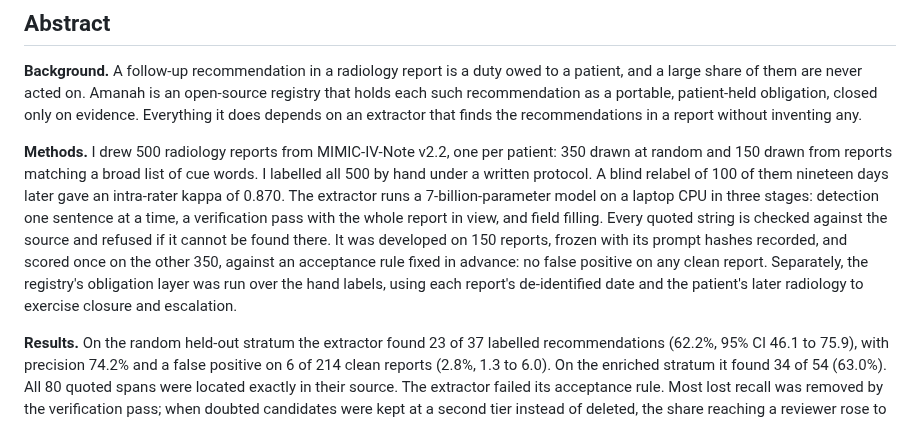
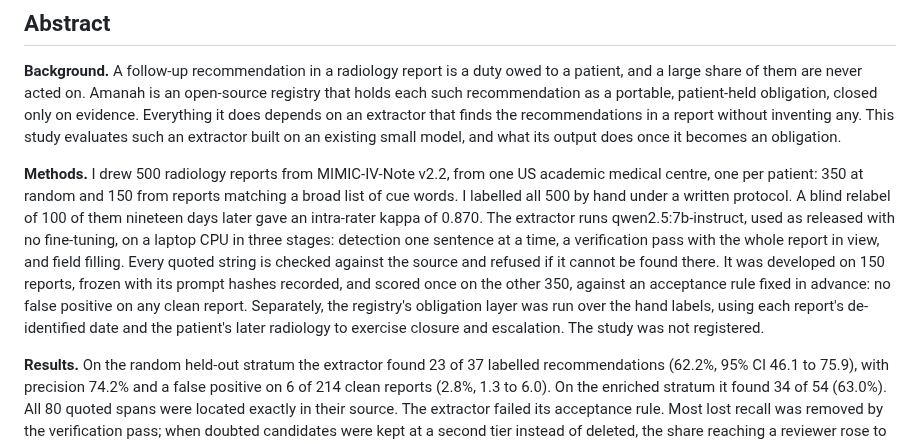
Before and after one commit to sufu786/amanah, a Markdown page: PHASE1_PAPER.md, the part around the change. Rendered like a GitHub page.

```diff
--- a/PHASE1_PAPER.md
+++ b/PHASE1_PAPER.md
@@ -19,18 +19,21 @@
 **Background.** A follow-up recommendation in a radiology report is a duty owed to a patient, and a
 large share of them are never acted on. Amanah is an open-source registry that holds each such
 recommendation as a portable, patient-held obligation, closed only on evidence. Everything it does
-depends on an extractor that finds the recommendations in a report without inventing any.
+depends on an extractor that finds the recommendations in a report without inventing any. This study
+evaluates such an extractor built on an existing small model, and what its output does once it
+becomes an obligation.
 
-**Methods.** I drew 500 radiology reports from MIMIC-IV-Note v2.2, one per patient: 350 drawn at random and
-150 drawn from reports matching a broad list of cue words. I labelled all 500 by hand under a written
-protocol. A blind relabel of 100 of them nineteen days later gave an intra-rater kappa of 0.870. The
-extractor runs a 7-billion-parameter model on a laptop CPU in three stages: detection one sentence at
-a time, a verification pass with the whole report in view, and field filling. Every quoted string is
-checked against the source and refused if it cannot be found there. It was developed on 150 reports,
-frozen with its prompt hashes recorded, and scored once on the other 350, against an acceptance rule
-fixed in advance: no false positive on any clean report. Separately, the registry's obligation layer
-was run over the hand labels, using each report's de-identified date and the patient's later
-radiology to exercise closure and escalation.
+**Methods.** I drew 500 radiology reports from MIMIC-IV-Note v2.2, from one US academic medical
+centre, one per patient: 350 at random and 150 from reports matching a broad list of cue words. I
+labelled all 500 by hand under a written protocol. A blind relabel of 100 of them nineteen days
+later gave an intra-rater kappa of 0.870. The extractor runs qwen2.5:7b-instruct, used as released
+with no fine-tuning, on a laptop CPU in three stages: detection one sentence at a time, a
+verification pass with the whole report in view, and field filling. Every quoted string is checked
+against the source and refused if it cannot be found there. It was developed on 150 reports, frozen
+with its prompt hashes recorded, and scored once on the other 350, against an acceptance rule fixed
+in advance: no false positive on any clean report. Separately, the registry's obligation layer was
+run over the hand labels, using each report's de-identified date and the patient's later radiology
+to exercise closure and escalation. The study was not registered.
 
 **Results.** On the random held-out stratum the extractor found 23 of 37 labelled recommendations
 (62.2%, 95% CI 46.1 to 75.9), with precision 74.2% and a false positive on 6 of 214 clean reports
```
Also changed, not shown: OBLIGATION_SPEC.md (+2 -2 lines), PHASE1_TRIPOD_LLM.md (+21 -2 lines).
